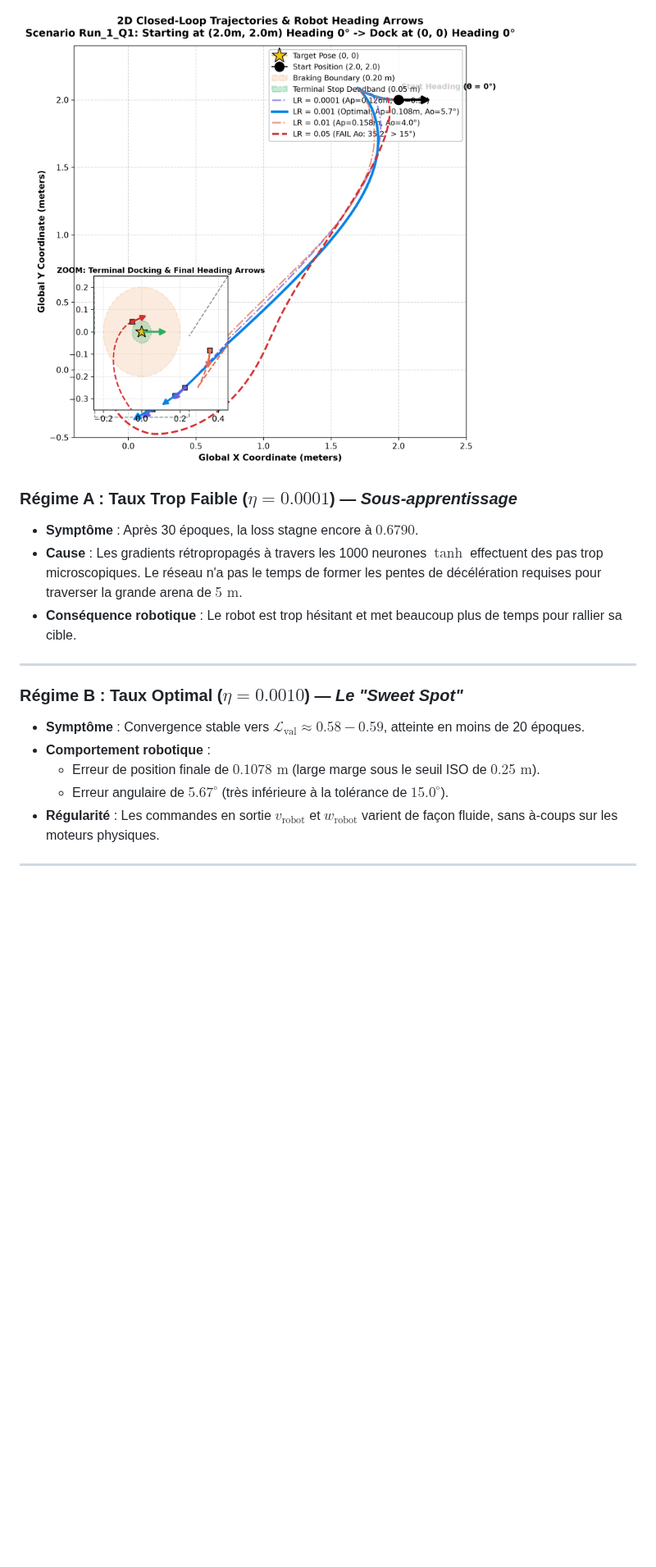
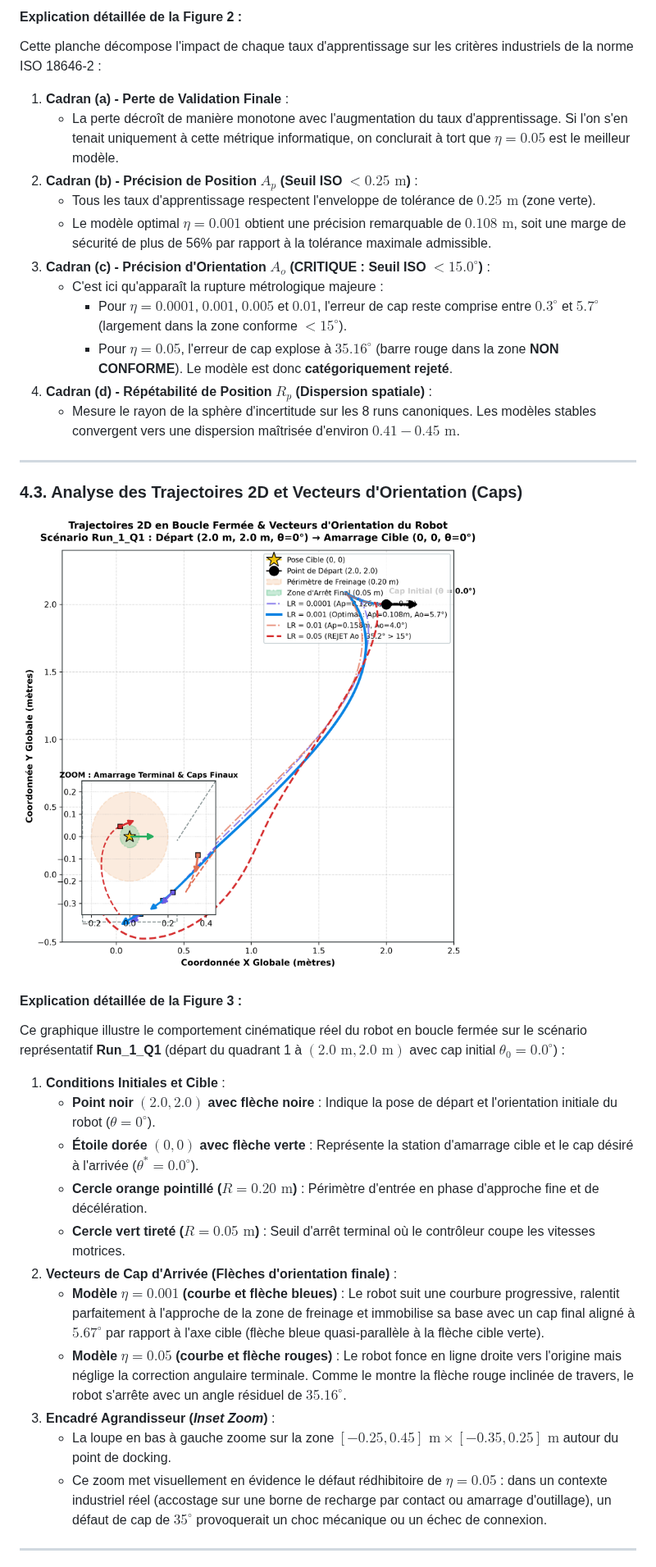
Before and after one commit to jupivato/limo-offline-learning, a Markdown page: docs/LEARNING_RATE_STUDY.md, the part around one of its changes. Shown at 82% size. Drawn GitHub-style; pictures changed too: docs/images/lr_trajectories_comparison.png; blank space fills up the shorter version.

Commit message:
docs: enrichir l'étude de learning rate avec figures en français et analyse détaillée des caps d'orientation

```diff
--- a/docs/LEARNING_RATE_STUDY.md
+++ b/docs/LEARNING_RATE_STUDY.md
@@ -60,19 +70,37 @@ Le tableau ci-dessous synthétise les performances d'optimisation et les métriq
 
-![Trajectoires en Boucle Fermée](images/lr_trajectories_comparison.png)
-
-### Régime A : Taux Trop Faible ($\eta = 0.0001$) — *Sous-apprentissage*
-- **Symptôme** : Après 30 époques, la loss stagne encore à $0.6790$.
-- **Cause** : Les gradients rétropropagés à travers les 1000 neurones $\tanh$ effectuent des pas trop microscopiques. Le réseau n'a pas le temps de former les pentes de décélération requises pour traverser la grande arena de $5\text{ m}$.
-- **Conséquence robotique** : Le robot est trop hésitant et met beaucoup plus de temps pour rallier sa cible.
+#### Explication détaillée de la Figure 2 :
+Cette planche décompose l'impact de chaque taux d'apprentissage sur les critères industriels de la norme ISO 18646-2 :
+1. **Cadran (a) - Perte de Validation Finale** :
+   - La perte décroît de manière monotone avec l'augmentation du taux d'apprentissage. Si l'on s'en tenait uniquement à cette métrique informatique, on conclurait à tort que $\eta = 0.05$ est le meilleur modèle.
+2. **Cadran (b) - Précision de Position $A_p$ (Seuil ISO $< 0.25\text{ m}$)** :
+   - Tous les taux d'apprentissage respectent l'enveloppe de tolérance de $0.25\text{ m}$ (zone verte).
+   - Le modèle optimal $\eta = 0.001$ obtient une précision remarquable de **$0.108\text{ m}$**, soit une marge de sécurité de plus de 56% par rapport à la tolérance maximale admissible.
+3. **Cadran (c) - Précision d'Orientation $A_o$ (CRITIQUE : Seuil ISO $< 15.0^\circ$)** :
+   - C'est ici qu'apparaît la rupture métrologique majeure :
+     - Pour $\eta = 0.0001$, $0.001$, $0.005$ et $0.01$, l'erreur de cap reste comprise entre $0.3^\circ$ et $5.7^\circ$ (largement dans la zone conforme $< 15^\circ$).
+     - Pour **$\eta = 0.05$**, l'erreur de cap explose à **$35.16^\circ$** (barre rouge dans la zone **NON CONFORME**). Le modèle est donc **catégoriquement rejeté**.
+4. **Cadran (d) - Répétabilité de Position $R_p$ (Dispersion spatiale)** :
+   - Mesure le rayon de la sphère d'incertitude sur les 8 runs canoniques. Les modèles stables convergent vers une dispersion maîtrisée d'environ $0.41 - 0.45\text{ m}$.
 
 ---
 
-### Régime B : Taux Optimal ($\eta = 0.0010$) — *Le "Sweet Spot"*
-- **Symptôme** : Convergence stable vers $\mathcal{L}_{\text{val}} \approx 0.58 - 0.59$, atteinte en moins de 20 époques.
-- **Comportement robotique** :
-  - Erreur de position finale de **$0.1078\text{ m}$** (large marge sous le seuil ISO de $0.25\text{ m}$).
-  - Erreur angulaire de **$5.67^\circ$** (très inférieure à la tolérance de $15.0^\circ$).
-- **Régularité** : Les commandes en sortie $v_{\text{robot}}$ et $w_{\text{robot}}$ varient de façon fluide, sans à-coups sur les moteurs physiques.
+### 4.3. Analyse des Trajectoires 2D et Vecteurs d'Orientation (Caps)
+
+![Trajectoires 2D en boucle fermée et vecteurs d'orientation](images/lr_trajectories_comparison.png)
+
+#### Explication détaillée de la Figure 3 :
+Ce graphique illustre le comportement cinématique réel du robot en boucle fermée sur le scénario représentatif **Run_1_Q1** (départ du quadrant 1 à $(2.0\text{ m}, 2.0\text{ m})$ avec cap initial $\theta_0 = 0.0^\circ$) :
+1. **Conditions Initiales et Cible** :
+   - **Point noir $(2.0, 2.0)$ avec flèche noire** : Indique la pose de départ et l'orientation initiale du robot ($\theta = 0^\circ$).
+   - **Étoile dorée $(0, 0)$ avec flèche verte** : Représente la station d'amarrage cible et le cap désiré à l'arrivée ($\theta^* = 0.0^\circ$).
+   - **Cercle orange pointillé ($R = 0.20\text{ m}$)** : Périmètre d'entrée en phase d'approche fine et de décélération.
+   - **Cercle vert tireté ($R = 0.05\text{ m}$)** : Seuil d'arrêt terminal où le contrôleur coupe les vitesses motrices.
+2. **Vecteurs de Cap d'Arrivée (Flèches d'orientation finale)** :
+   - **Modèle $\eta = 0.001$ (courbe et flèche bleues)** : Le robot suit une courbure progressive, ralentit parfaitement à l'approche de la zone de freinage et immobilise sa base avec un cap final aligné à **$5.67^\circ$** par rapport à l'axe cible (flèche bleue quasi-parallèle à la flèche cible verte).
+   - **Modèle $\eta = 0.05$ (courbe et flèche rouges)** : Le robot fonce en ligne droite vers l'origine mais néglige la correction angulaire terminale. Comme le montre la flèche rouge inclinée de travers, le robot s'arrête avec un angle résiduel de **$35.16^\circ$**.
+3. **Encadré Agrandisseur (*Inset Zoom*)** :
+   - La loupe en bas à gauche zoome sur la zone $[-0.25, 0.45]\text{ m} \times [-0.35, 0.25]\text{ m}$ autour du point de docking.
+   - Ce zoom met visuellement en évidence le défaut rédhibitoire de $\eta = 0.05$ : dans un contexte industriel réel (accostage sur une borne de recharge par contact ou amarrage d'outillage), un défaut de cap de $35^\circ$ provoquerait un choc mécanique ou un échec de connexion.
 
 ---
 
```
Also changed, not shown: other parts of docs/LEARNING_RATE_STUDY.md (+81 -49 lines), docs/images/lr_convergence_comparison.png, docs/images/lr_iso_metrics_ablation.png.
